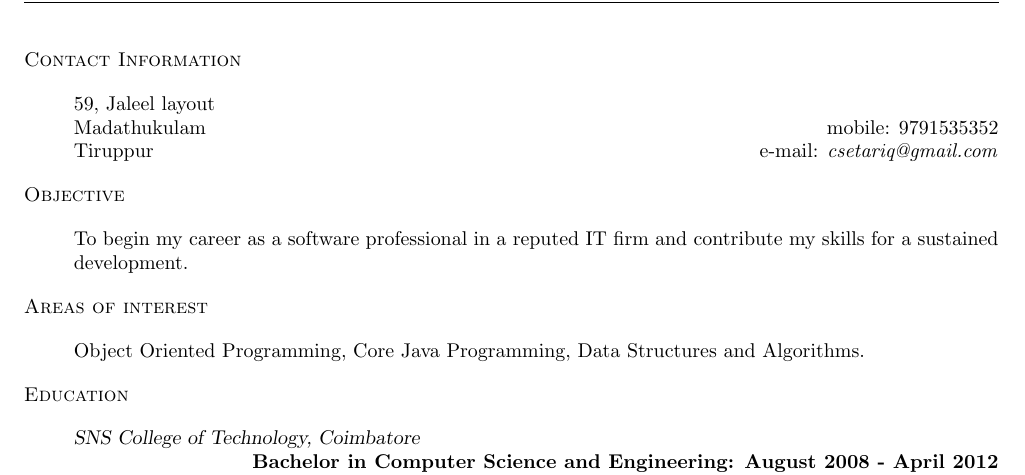
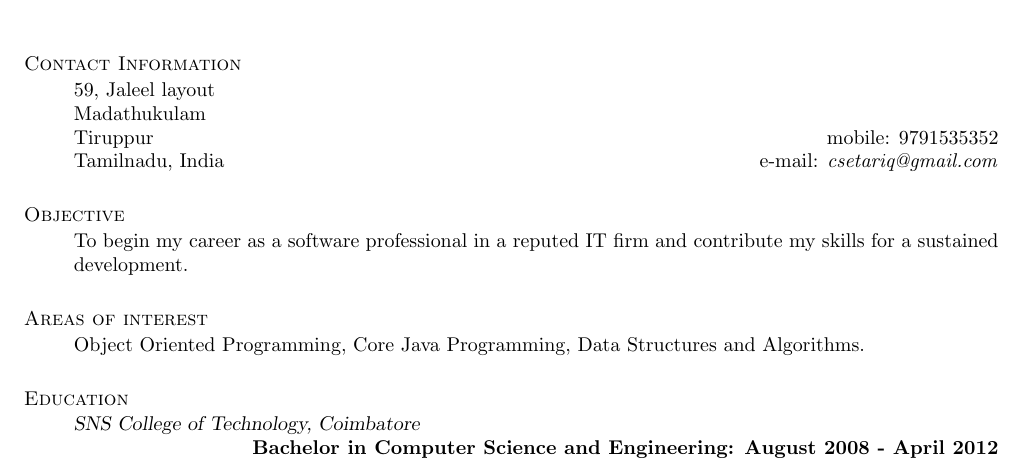
Before and after one commit to csetariq/Resume, a LaTeX CV (Resume_Tariq_BE_2012_Fresher_tex.tex): part of page 1 of 2, cut so that both start at the same text. Compiled offline with pdfLaTeX.

Commit message:
address changed

```diff
--- a/Resume_Tariq_BE_2012_Fresher_tex.tex
+++ b/Resume_Tariq_BE_2012_Fresher_tex.tex
@@ -11,8 +11,8 @@
 
 \makeatletter
 \renewcommand\section{\@startsection{section}{1}{\z@}%
-                                  {1em \@plus 0.5em \@minus 0.5em}%
-                                  {1em \@plus 0.5em}%
+                                  {1.5em \@plus 0.5em \@minus 0.5em}%
+                                  {0.1em \@plus 0.5em}%
                                   {\normalfont\bfseries\sc}}
 \makeatother
 
@@ -24,8 +24,9 @@
 \section*{Contact Information}
 \begin{adjustwidth}{2.5em}{0pt}
 59, Jaleel layout\\
-Madathukulam \hfill mobile: 9791535352\\
-Tiruppur \hfill e-mail: \emph{csetariq@gmail.com}
+Madathukulam\\
+Tiruppur \hfill mobile: 9791535352\\
+Tamilnadu, India \hfill e-mail: \emph{csetariq@gmail.com}
 \end{adjustwidth}
 
 \section*{Objective}
```
Also changed, not shown: Resume_Tariq_BE_2012_Fresher_tex_10pt.pdf, Resume_Tariq_BE_2012_Fresher_tex_11pt.pdf, Resume_Tariq_BE_2012_Fresher_tex_12pt.pdf.
